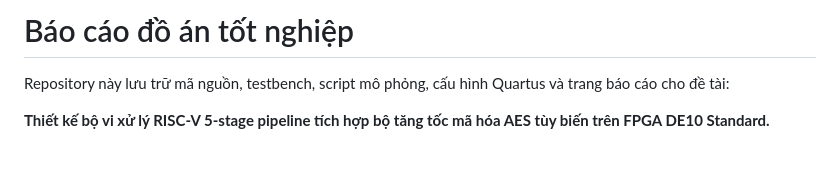
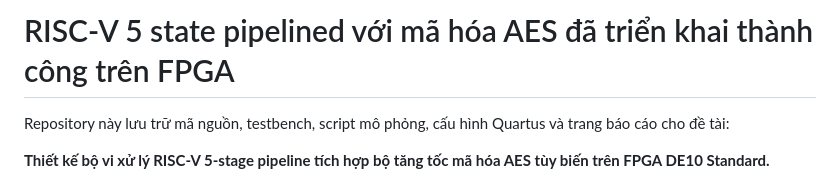
Before and after one commit to Nam24-dot/Bao_cao_do_an_tot_nghiep, a Markdown page: README.md, the part around the change. Rendered like a GitHub page; blank space fills up the shorter version.

Commit message:
Revise README for RISC-V 5-stage pipeline project
Updated project title and description in README.

```diff
--- a/README.md
+++ b/README.md
@@ -1,4 +1,4 @@
-# Báo cáo đồ án tốt nghiệp
+# RISC-V 5 state pipelined với mã hóa AES đã triển khai thành công trên FPGA
 
 Repository này lưu trữ mã nguồn, testbench, script mô phỏng, cấu hình Quartus và trang báo cáo cho đề tài:
 
```
